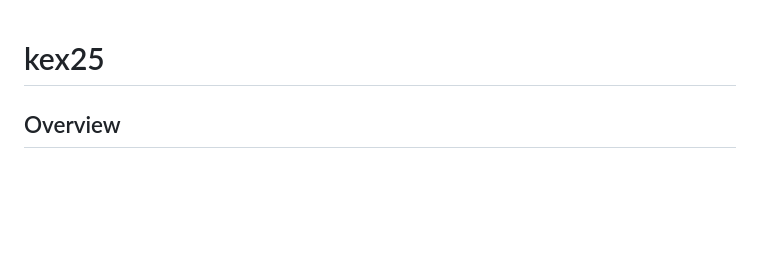
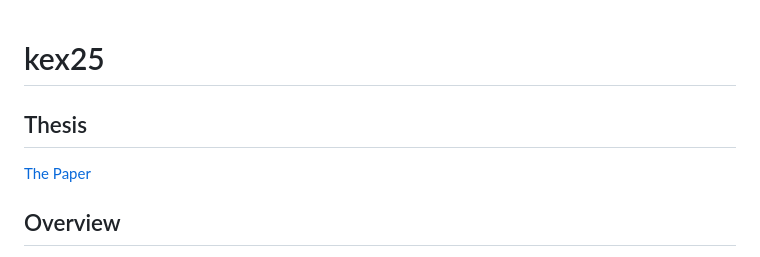
Before and after one commit to vidarrio/kex25, a Markdown page: README.md, the part around the change. Drawn GitHub-style; blank space fills up the shorter version.

Commit message:
Add thesis section with link to the paper
Added a section for the thesis and linked to the paper.

```diff
--- a/README.md
+++ b/README.md
@@ -1,4 +1,7 @@
 # kex25
+
+## Thesis
+[The Paper](thesis.pdf)
 
 ## Overview
 This repository contains the code for our bachelor thesis at KTH, which focuses on robot planning in a warehouse environment. The project involves setting up a simulated grid environment, implementing an A* algorithm, and implementing a reinforcement learning algorithm. The goal is to compare the efficiency and performance of these two algorithms.
```
